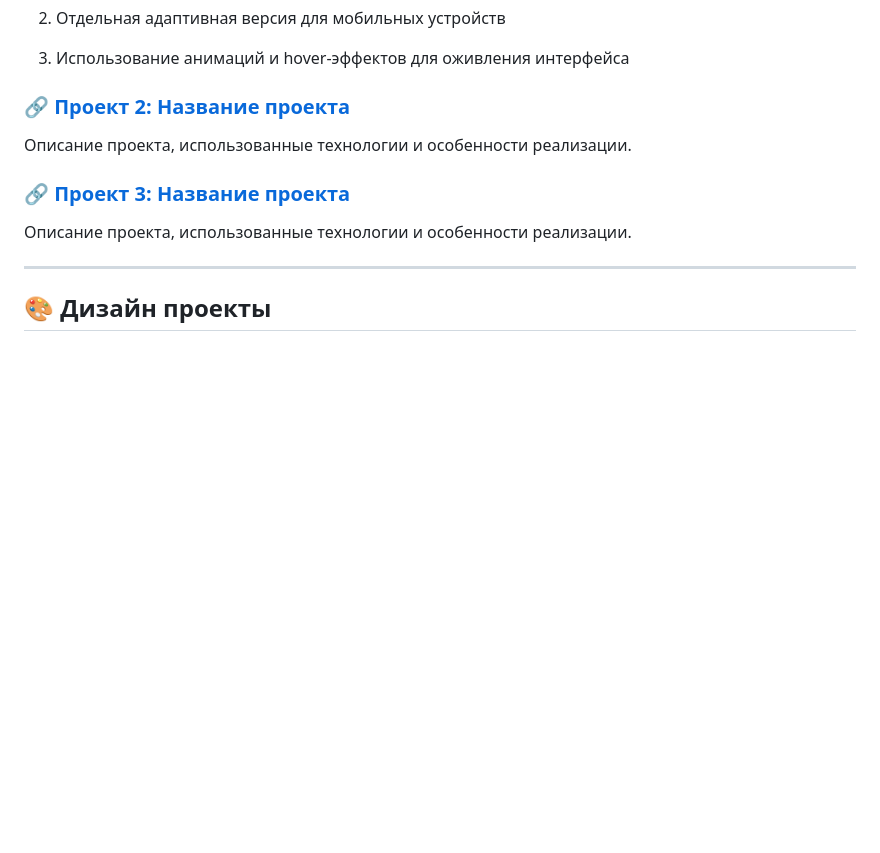
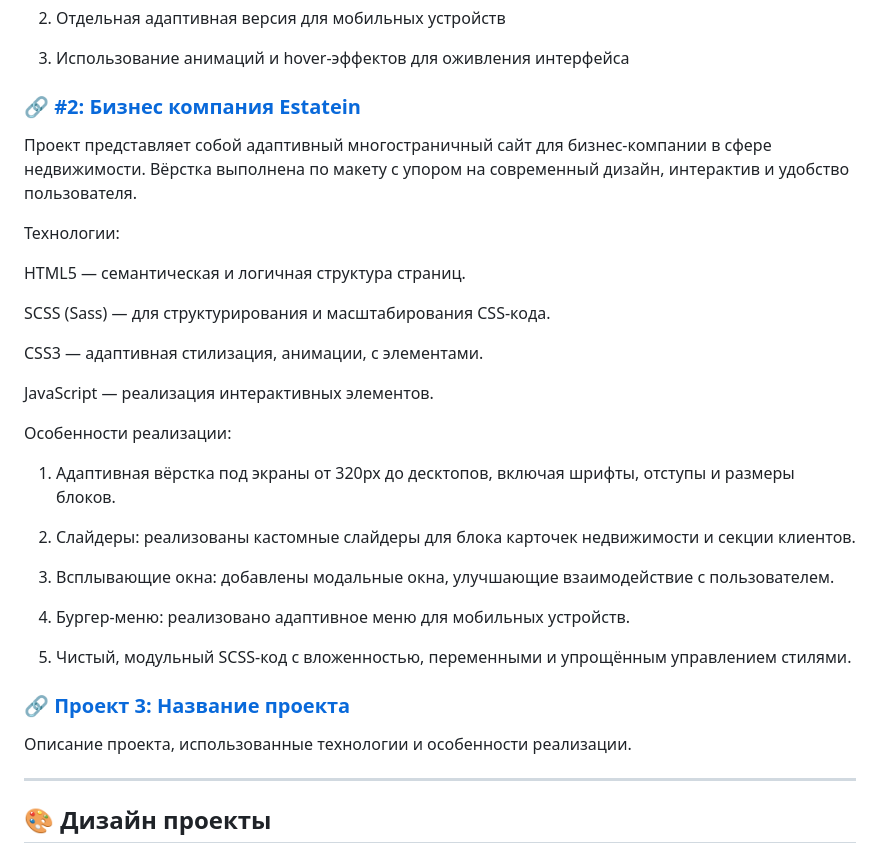
Before and after one commit to SlavaMyasnikov/-Portfolio, a Markdown page: README.md, the part around the change. Drawn GitHub-style; blank space fills up the shorter version.

```diff
--- a/README.md
+++ b/README.md
@@ -43,8 +43,31 @@ HTML, CSS (в т.ч. адаптив) и JavaScript.
 3. Использование анимаций и hover-эффектов для оживления интерфейса
 
 
-### 🔗 [Проект 2: Название проекта](project2/index.html)
-Описание проекта, использованные технологии и особенности реализации.
+### 🔗 [#2: Бизнес компания Estatein](https://slavamyasnikov.github.io/Estatein/)
+Проект представляет собой адаптивный многостраничный сайт для бизнес-компании в сфере недвижимости. Вёрстка выполнена по макету с упором на современный дизайн, интерактив и удобство пользователя.
+
+Технологии:
+
+HTML5 — семантическая и логичная структура страниц.
+
+SCSS (Sass) — для структурирования и масштабирования CSS-кода.
+
+CSS3 — адаптивная стилизация, анимации, с элементами.
+
+JavaScript — реализация интерактивных элементов.
+
+Особенности реализации:
+
+1. Адаптивная вёрстка под экраны от 320px до десктопов, включая шрифты, отступы и размеры блоков.
+
+2. Слайдеры: реализованы кастомные слайдеры для блока карточек недвижимости и секции клиентов.
+
+3. Всплывающие окна: добавлены модальные окна, улучшающие взаимодействие с пользователем.
+
+4. Бургер-меню: реализовано адаптивное меню для мобильных устройств.
+
+5. Чистый, модульный SCSS-код с вложенностью, переменными и упрощённым управлением стилями.
+
 
 ### 🔗 [Проект 3: Название проекта](project3/index.html)
 Описание проекта, использованные технологии и особенности реализации.
```
